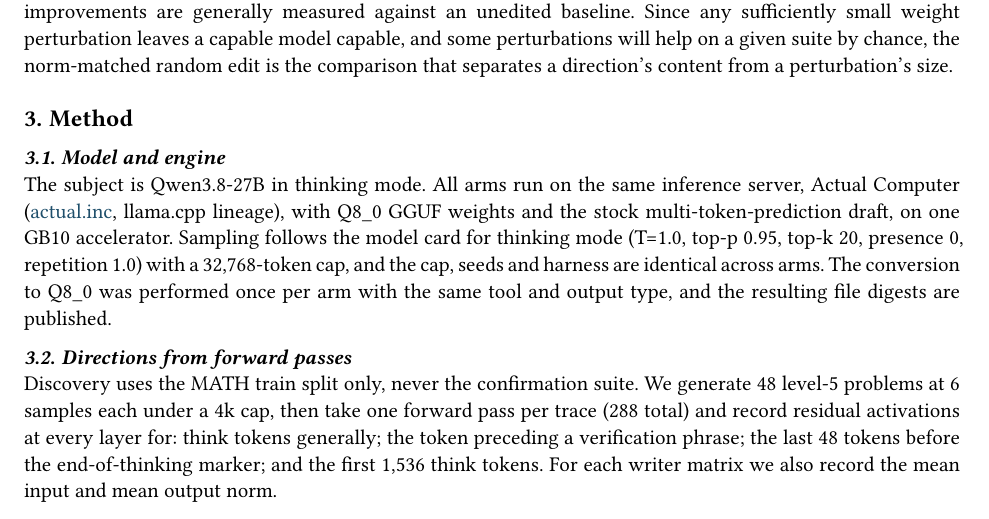
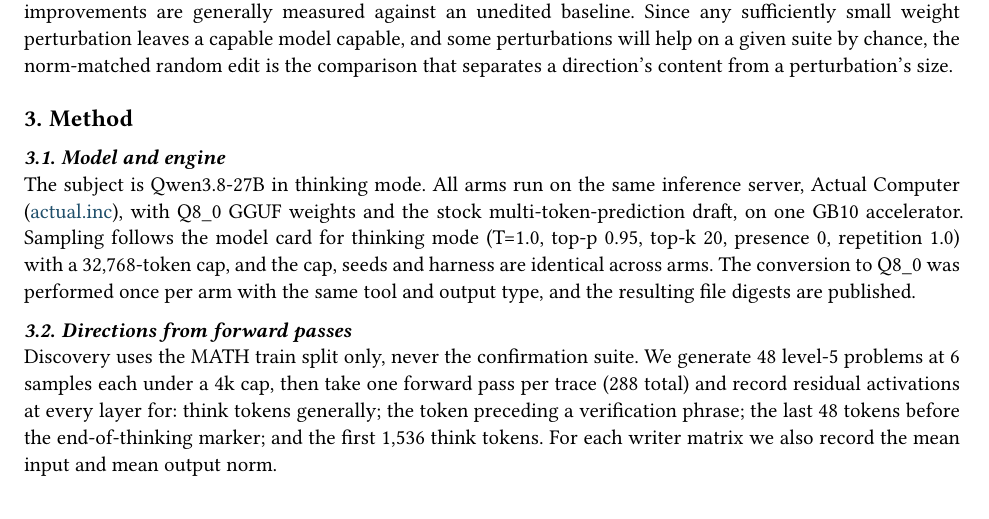
Before and after one commit to conceptcountry/weight-space-programming, a Typst document (paper/paper.typ): part of page 2 of 6, cut so that both start at the same text. Compiled offline with Typst 0.15.

Commit message:
Drop the llama.cpp lineage note from the engine description

```diff
--- a/paper/paper.typ
+++ b/paper/paper.typ
@@ -117,7 +117,7 @@ comparison that separates a direction's content from a perturbation's size.
 == Model and engine
 
 The subject is Qwen3.8-27B in thinking mode. All arms run on the same inference server,
-Actual Computer (#link("https://actual.inc")[actual.inc], llama.cpp lineage), with Q8_0 GGUF
+Actual Computer (#link("https://actual.inc")[actual.inc]), with Q8_0 GGUF
 weights and the stock multi-token-prediction
 draft, on one GB10 accelerator. Sampling follows the model card for thinking mode
 (T\=1.0, top-p 0.95, top-k 20, presence 0, repetition 1.0) with a 32,768-token cap, and the
```
